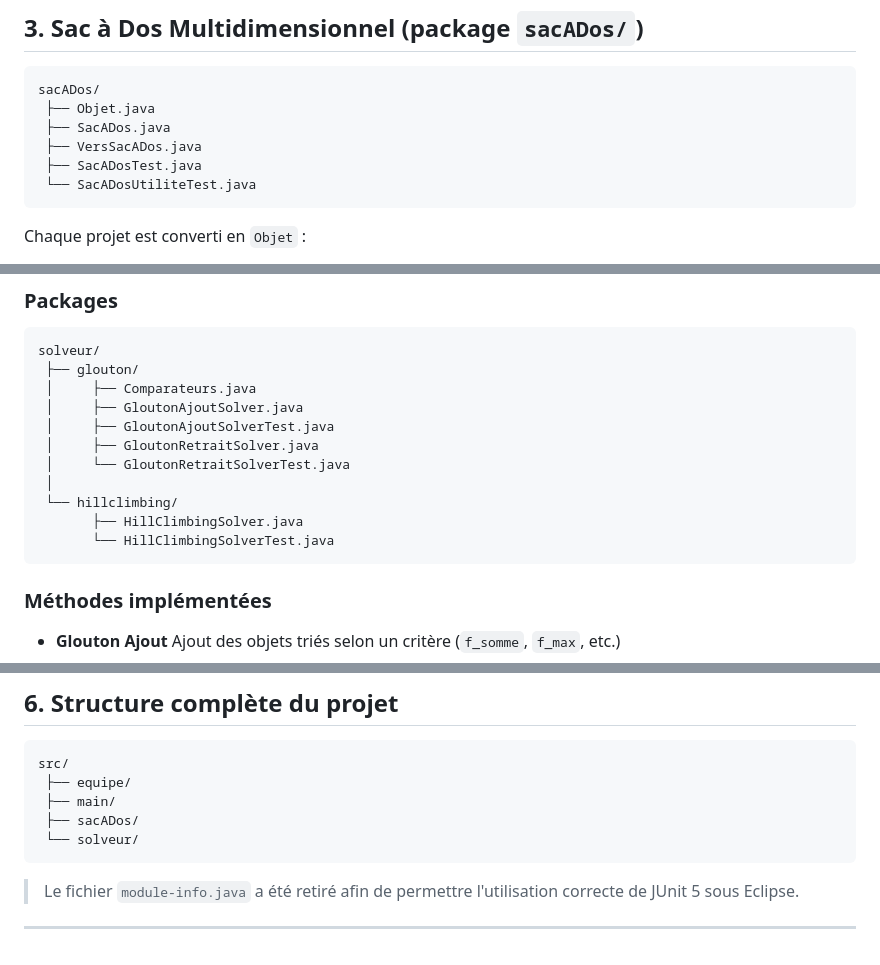
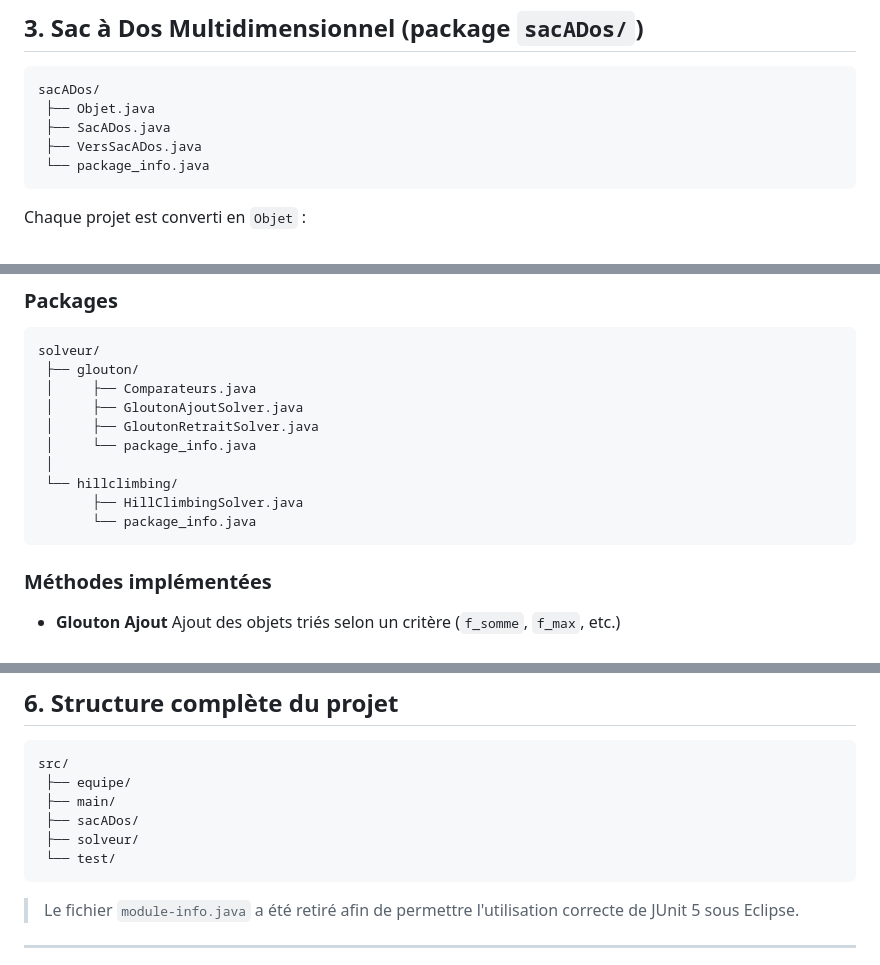
Before and after one commit to Yulei-cn/JAVA2025-2026, a Markdown page: README.md, 3 parts joined by grey strips. Rendered like a GitHub page.

Commit message:
Update README to reflect file structure changes
Removed several test files and added package_info.java in multiple directories.

````diff
--- a/README.md
+++ b/README.md
@@ -55,8 +55,7 @@ sacADos/
  ├── Objet.java
  ├── SacADos.java
  ├── VersSacADos.java
- ├── SacADosTest.java
- └── SacADosUtiliteTest.java
+ └── package_info.java
 ```
 
 Chaque projet est converti en `Objet` :
@@ -82,13 +81,12 @@ solveur/
  ├── glouton/
  │     ├── Comparateurs.java
  │     ├── GloutonAjoutSolver.java
- │     ├── GloutonAjoutSolverTest.java
  │     ├── GloutonRetraitSolver.java
- │     └── GloutonRetraitSolverTest.java
+ │     └── package_info.java
  │
  └── hillclimbing/
        ├── HillClimbingSolver.java
-       └── HillClimbingSolverTest.java
+       └── package_info.java
 ```
 
 ### Méthodes implémentées
@@ -145,7 +143,8 @@ src/
  ├── equipe/
  ├── main/
  ├── sacADos/
- └── solveur/
+ ├── solveur/
+ └── test/
 ```
 
 > Le fichier `module-info.java` a été retiré afin de permettre l'utilisation correcte de JUnit 5 sous Eclipse.
````
Also changed, not shown: other parts of README.md (+1 -1 lines).
